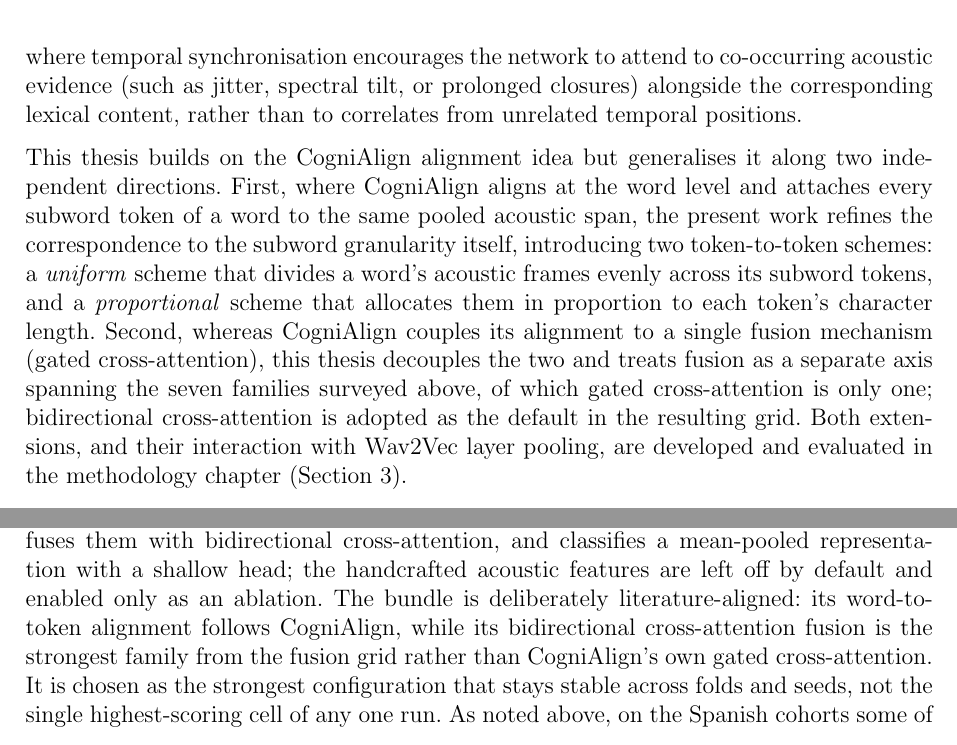
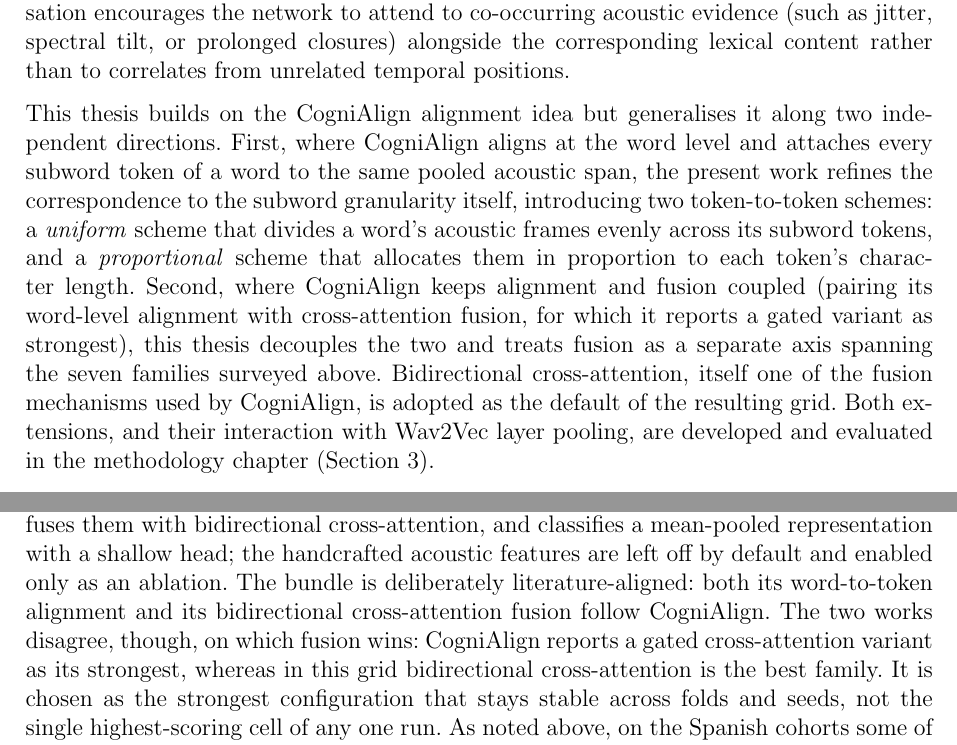
Before and after one commit to estevE11/tfm-doc, a LaTeX document (main.tex, which reads state_of_the_art.tex): two parts of pages 15 and 30 of 48, joined at a grey line, cut so that both start at the same text. Compiled offline with pdfLaTeX.

Commit message:
Fix CogniAlign fusion attribution: bicross is theirs, gated won in their paper
Earlier text wrongly framed gated cross-attention as CogniAlign's own
fusion and bidirectional cross-attention as a thesis choice. Correct the
lineage across intro, SOTA, and methodology:
- bidirectional cross-attention is introduced by CogniAlign
- CogniAlign reports a gated cross-attention variant as its strongest
- this thesis adopts bicross as the grid default and finds it the best
  family (the inversion is now stated explicitly in the recommended-
  architecture paragraph)

Compiles clean (48 pages).

Co-Authored-By: Claude Opus 4.8 <noreply@anthropic.com>

```diff
--- a/main.tex
+++ b/main.tex
@@ -311,7 +311,7 @@ The fused sequence is reduced to a single fixed-size vector by a pooling operati
 
 The two primitive stacks established the trends of the individual axes, but each carries incidental design decisions, such as a fixed ASR model, alignment granularity, and training schedule, that make some comparisons impossible to isolate within a single stack. To remove these confounds and to assemble the strongest per-axis choices into one system, the techniques are re-implemented in \texttt{res\_model}, a configuration-driven trainer in which the modality, fusion family, alignment scheme, Wav2Vec pooling and layer mixer, and the audio and text encoders are all selected from a single configuration. Its results are reported by technique rather than by stack identity, since a given configuration no longer corresponds to ``CogniAligned'' or ``SER'' but to an explicit combination of choices. This unified implementation serves three purposes: it reproduces the main technique trends under one codebase, so that they no longer depend on cross-stack differences; it enables the controlled single-factor studies that the primitive stacks cannot express cleanly, namely the adaptive layer mixer of Section~\ref{sssec:pooling} and the encoder ablation of Section~\ref{sssec:feature_extractors}; and it provides the vehicle for the recommended architecture.
 
-That recommended architecture is the configuration the ablations point to, anchored on the English ADReSSo task. It pairs word-timestamped transcripts and a DistilBERT text encoder with the Wav2Vec~2.0 base audio encoder, reads the audio as a weighted stack of layers combined by the per-utterance sample mixer, aligns the streams word-to-token, fuses them with bidirectional cross-attention, and classifies a mean-pooled representation with a shallow head; the handcrafted acoustic features are left off by default and enabled only as an ablation. The bundle is deliberately literature-aligned: its word-to-token alignment follows CogniAlign, while its bidirectional cross-attention fusion is the strongest family from the fusion grid rather than CogniAlign's own gated cross-attention. It is chosen as the strongest configuration that stays stable across folds and seeds, not the single highest-scoring cell of any one run. As noted above, on the Spanish cohorts some of these choices change: the cross-lingual XLSR-300M audio encoder, in particular, can be preferable to the English base encoder, so the recommended stack is read as task-anchored rather than universal.
+That recommended architecture is the configuration the ablations point to, anchored on the English ADReSSo task. It pairs word-timestamped transcripts and a DistilBERT text encoder with the Wav2Vec~2.0 base audio encoder, reads the audio as a weighted stack of layers combined by the per-utterance sample mixer, aligns the streams word-to-token, fuses them with bidirectional cross-attention, and classifies a mean-pooled representation with a shallow head; the handcrafted acoustic features are left off by default and enabled only as an ablation. The bundle is deliberately literature-aligned: both its word-to-token alignment and its bidirectional cross-attention fusion follow CogniAlign. The two works disagree, though, on which fusion wins: CogniAlign reports a gated cross-attention variant as its strongest, whereas in this grid bidirectional cross-attention is the best family. It is chosen as the strongest configuration that stays stable across folds and seeds, not the single highest-scoring cell of any one run. As noted above, on the Spanish cohorts some of these choices change: the cross-lingual XLSR-300M audio encoder, in particular, can be preferable to the English base encoder, so the recommended stack is read as task-anchored rather than universal.
 
 \subsection{Training Protocol}
 \label{ssec:training}
--- a/state_of_the_art.tex
+++ b/state_of_the_art.tex
@@ -117,9 +117,9 @@ Without explicit alignment, the fusion layer must learn this correspondence from
 The CogniAlign architecture~\cite{ortiz2025cognialign} addresses this with a word-to-token alignment strategy.
 Word-level timestamps are first obtained from the automatic speech recognition step (Whisper), determining which acoustic frames correspond to each spoken word.
 These word boundaries are then mapped to the subword tokenisation of the text encoder, pairing each textual token with the acoustic frames of the word from which it derives.
-The aligned representations are subsequently processed by gated cross-attention, where temporal synchronisation encourages the network to attend to co-occurring acoustic evidence (such as jitter, spectral tilt, or prolonged closures) alongside the corresponding lexical content, rather than to correlates from unrelated temporal positions.
+The aligned representations are then fused by cross-attention. CogniAlign introduces bidirectional cross-attention for this stage, although in its own experiments a gated cross-attention variant reported the strongest result; in either form, temporal synchronisation encourages the network to attend to co-occurring acoustic evidence (such as jitter, spectral tilt, or prolonged closures) alongside the corresponding lexical content rather than to correlates from unrelated temporal positions.
 
-This thesis builds on the CogniAlign alignment idea but generalises it along two independent directions. First, where CogniAlign aligns at the word level and attaches every subword token of a word to the same pooled acoustic span, the present work refines the correspondence to the subword granularity itself, introducing two token-to-token schemes: a \emph{uniform} scheme that divides a word's acoustic frames evenly across its subword tokens, and a \emph{proportional} scheme that allocates them in proportion to each token's character length. Second, whereas CogniAlign couples its alignment to a single fusion mechanism (gated cross-attention), this thesis decouples the two and treats fusion as a separate axis spanning the seven families surveyed above, of which gated cross-attention is only one; bidirectional cross-attention is adopted as the default in the resulting grid. Both extensions, and their interaction with Wav2Vec layer pooling, are developed and evaluated in the methodology chapter (Section~\ref{sec:methodology}).
+This thesis builds on the CogniAlign alignment idea but generalises it along two independent directions. First, where CogniAlign aligns at the word level and attaches every subword token of a word to the same pooled acoustic span, the present work refines the correspondence to the subword granularity itself, introducing two token-to-token schemes: a \emph{uniform} scheme that divides a word's acoustic frames evenly across its subword tokens, and a \emph{proportional} scheme that allocates them in proportion to each token's character length. Second, where CogniAlign keeps alignment and fusion coupled (pairing its word-level alignment with cross-attention fusion, for which it reports a gated variant as strongest), this thesis decouples the two and treats fusion as a separate axis spanning the seven families surveyed above. Bidirectional cross-attention, itself one of the fusion mechanisms used by CogniAlign, is adopted as the default of the resulting grid. Both extensions, and their interaction with Wav2Vec layer pooling, are developed and evaluated in the methodology chapter (Section~\ref{sec:methodology}).
 
 \begin{figure}[ht]
 \centering
```
Also changed, not shown: introduction.tex (+1 -1 lines), 1 other file.
